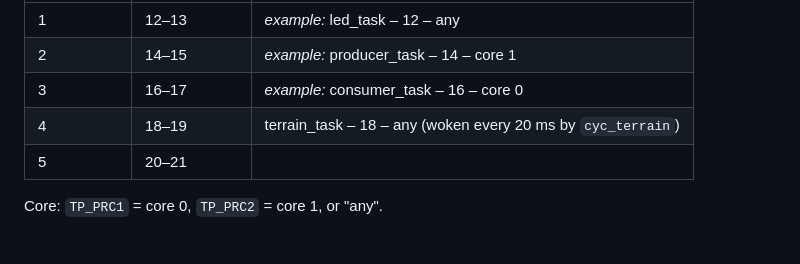
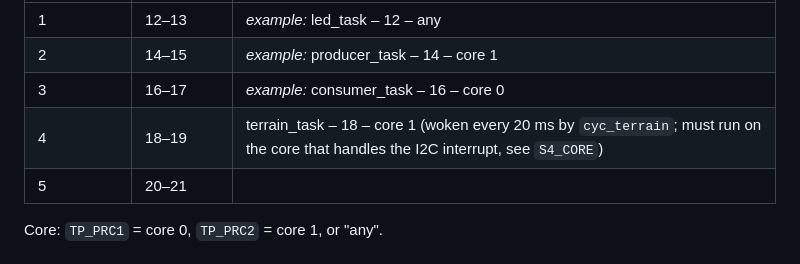
Before and after one commit to sleepingywn/INF2004_Embedded_Systems_Car, a Markdown page: TEAM.md, the part around the change. Rendered like a GitHub page.

Commit message:
TEAM.md: terrain_task runs on core 1
Co-Authored-By: Claude Opus 5.5 <noreply@anthropic.com>
Claude-Session: https://claude.ai/code/session_01BiZ38dU7Wu7sDcT51f3kuP

```diff
--- a/TEAM.md
+++ b/TEAM.md
@@ -149,7 +149,7 @@ change it only by team agreement. Write down every task you create.
 | 1 | 12–13 | *example:* led_task – 12 – any |
 | 2 | 14–15 | *example:* producer_task – 14 – core 1 |
 | 3 | 16–17 | *example:* consumer_task – 16 – core 0 |
-| 4 | 18–19 | terrain_task – 18 – any (woken every 20 ms by `cyc_terrain`) |
+| 4 | 18–19 | terrain_task – 18 – core 1 (woken every 20 ms by `cyc_terrain`; must run on the core that handles the I2C interrupt, see `S4_CORE`) |
 | 5 | 20–21 | |
 
 Core: `TP_PRC1` = core 0, `TP_PRC2` = core 1, or "any".
```
